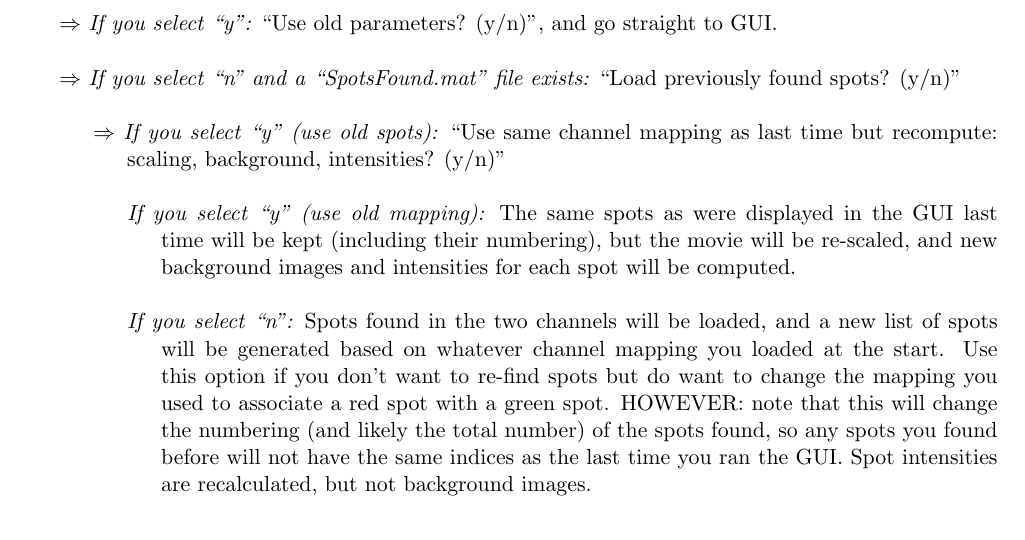
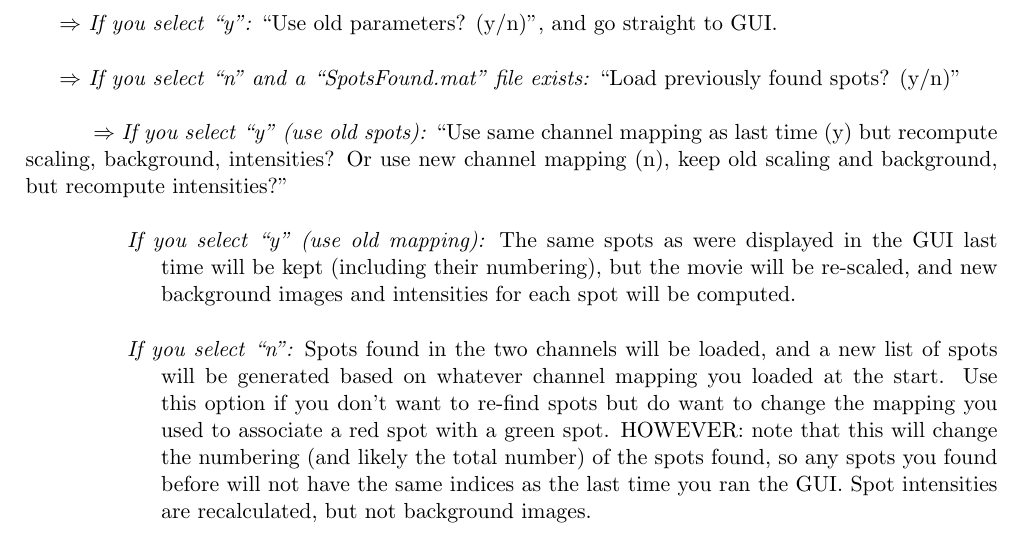
Before and after one commit to stephlj/Traces, a LaTeX document (SJohnson_smFRETmanual.tex): part of page 22 of 30, cut so that both start at the same text. Compiled offline with pdfLaTeX.

Commit message:
Clarified one of the prompts for user inputs when reruning an old analysis that was confusing,and updated manual accordingly

```diff
--- a/SJohnson_smFRETmanual.tex
+++ b/SJohnson_smFRETmanual.tex
@@ -371,8 +371,7 @@ $\Rightarrow$ {\it If you select ``y'':} ``Use old parameters? (y/n)'', and go s
 
 $\Rightarrow$ {\it If you select ``n'' and a ``SpotsFound.mat'' file exists:} ``Load previously found spots? (y/n)''  \\
 
-\indent\indent $\Rightarrow$ {\it If you select ``y'' (use old spots):} ``Use same channel mapping as last time but recompute:
-\indent\indent\indent scaling, background, intensities? (y/n)''\\
+\indent\indent $\Rightarrow$ {\it If you select ``y'' (use old spots):} ``Use same channel mapping as last time (y) but recompute scaling, background, intensities?  Or use new channel mapping (n), keep old scaling and background, but recompute intensities?''\\
 
 \indent\indent\indent {\it If you select ``y'' (use old mapping):} The same spots as were displayed in the GUI last
 \indent\indent\indent\indent  time will be kept (including their numbering), but the movie will be re-scaled, and new
```
Also changed, not shown: SJohnson_smFRETmanual.pdf, 1 other file.
